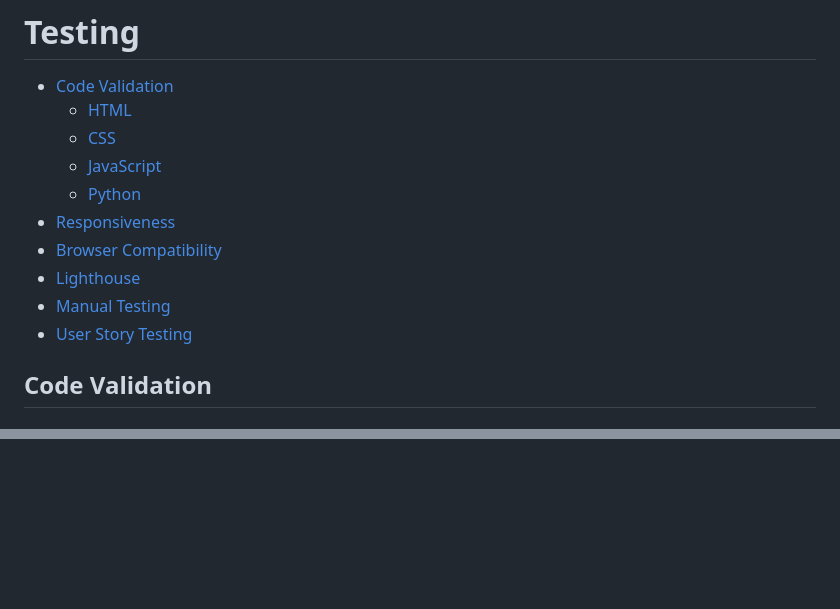
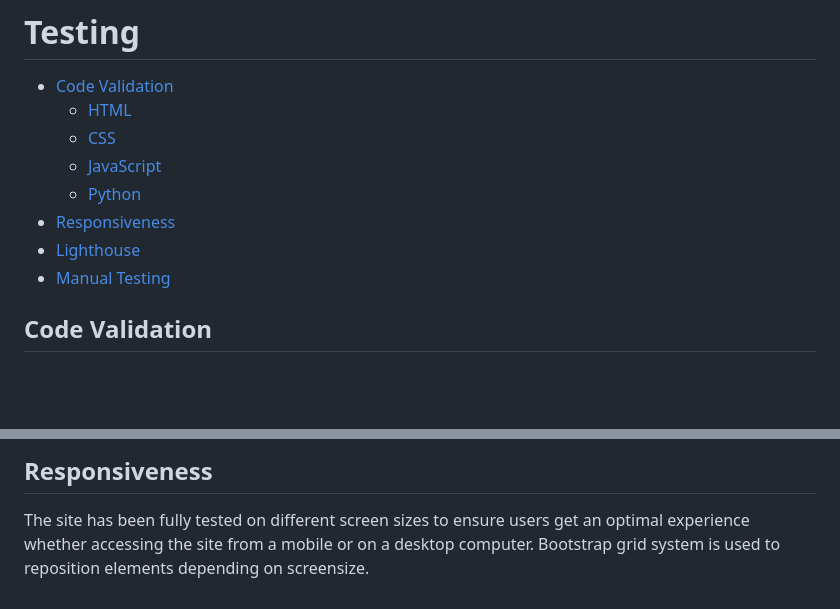
Before and after one commit to Louibens/PP5-Avenue_Louise, a Markdown page: TESTING.md, 2 parts joined by grey strips. GitHub-like rendering; blank space fills up the shorter version.

```diff
--- a/TESTING.md
+++ b/TESTING.md
@@ -7,10 +7,9 @@ Go back to [README.md](/README.md)
     - [JavaScript](#JavaScript)
     - [Python](#python)
 - [Responsiveness](#Responsiveness)
-- [Browser Compatibility](#browser-compatibility)
 - [Lighthouse](#Lighthouse)
 - [Manual Testing](#manual-testing)
-- [User Story Testing](#user-story-testing)
+
 
 ## Code Validation
 ### HTML
@@ -234,0 +405,3 @@ JSHint flagged one undefined variable which cannot be changed as it is required
+## Responsiveness
+
+The site has been fully tested on different screen sizes to ensure users get an optimal experience whether accessing the site from a mobile or on a desktop computer. Bootstrap grid system is used to reposition elements depending on screensize.
```
Also changed, not shown: other parts of TESTING.md (+171 -0 lines).
